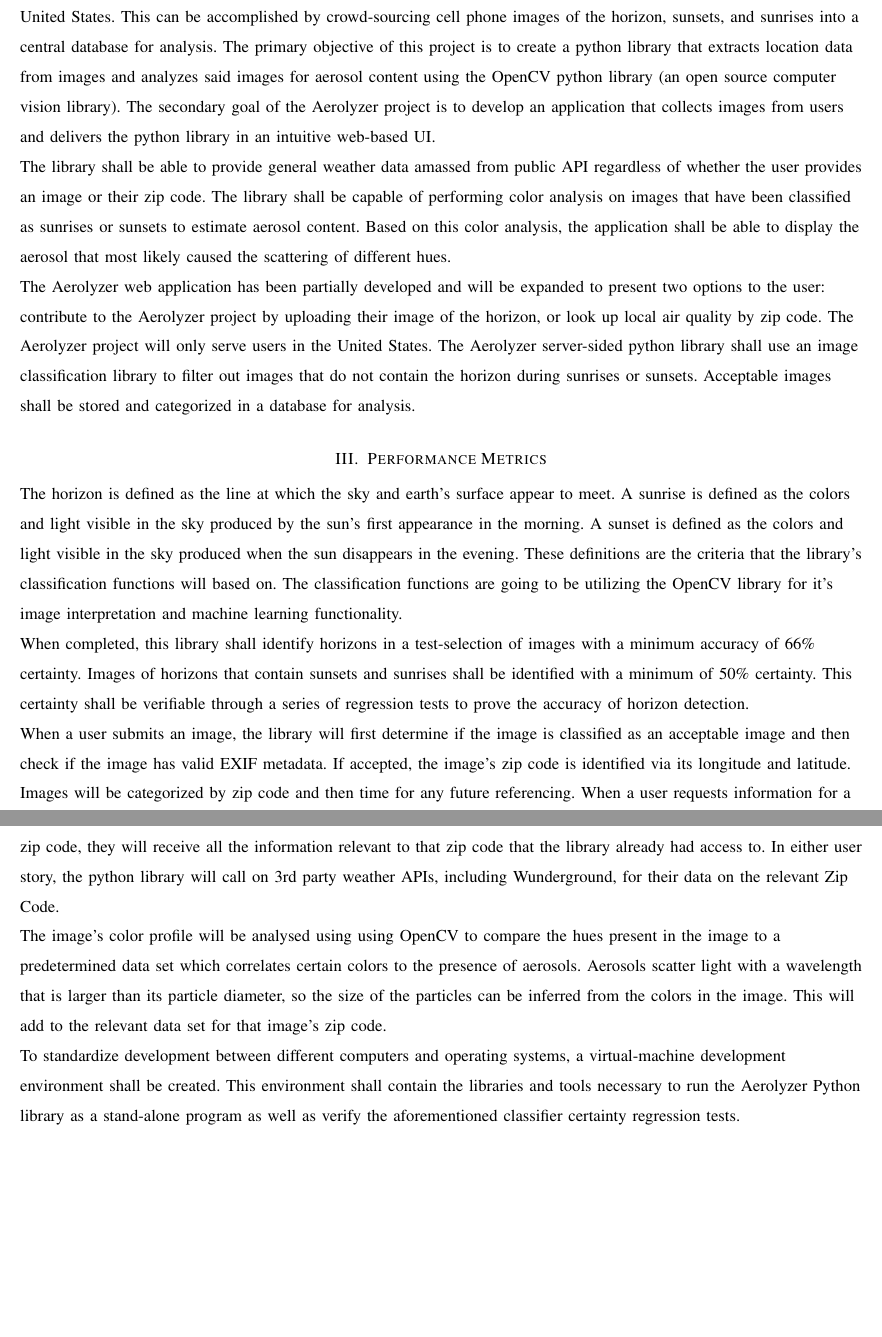
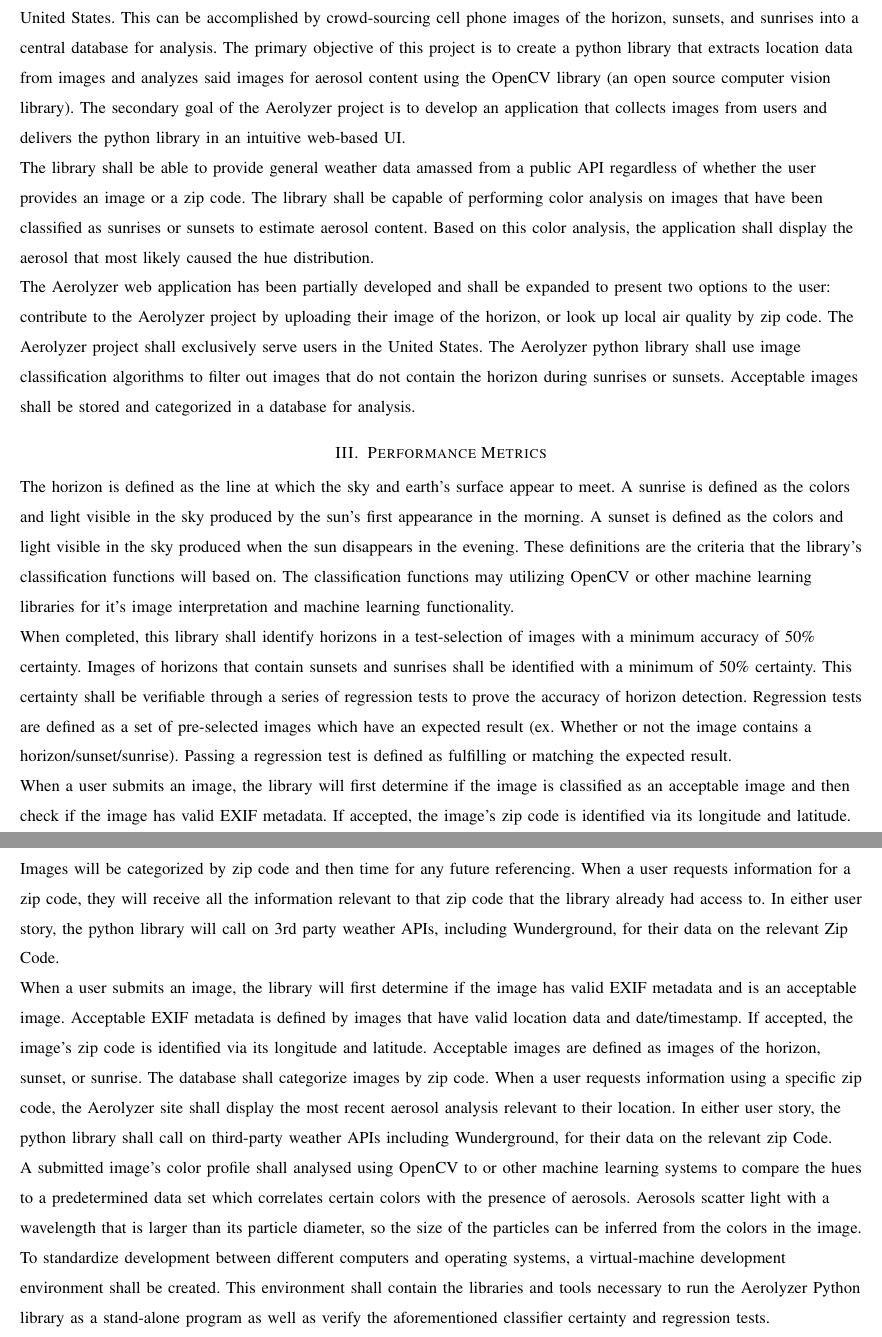
Before and after one commit to RossDan96/Aerolyzer2017Docs, a LaTeX paper (final_draft/final_draft.tex): two parts of pages 2 and 3 of 4, joined at a grey line, cut so that both start at the same text, the shorter picture padded with empty space. Compiled offline with pdfLaTeX; a missing font is replaced by an installed copy or a similar font; a LaTeX package or settings file that is missing is left out.

Commit message:
Modified problem statement & performance metrics grammar

```diff
--- a/final_draft/final_draft.tex
+++ b/final_draft/final_draft.tex
@@ -29,23 +29,24 @@ Atmospheric aerosols are particles suspended in the atmosphere. These particles
 Monitoring atmospheric aerosols is important; high concentrations directly and indirectly impact the atmosphere's chemical composition and radiation distribution. Ideally the atmosphere would be composed entirely of gases, but the presence of aerosols reduces air quality and extended exposure to aerosols can lead to health complications like bronchitis. Unfortunately, aerosols in the atmosphere are constantly changing, and current tools such as satellite, aircraft, and ground-based instruments do not compile data into language easily understandable by the average person. Currently, there is no way to judge local air quality using regional aerosol data without in-depth atmospheric knowledge. Additionally, delayed or inaccurate atmospheric reports complicate getting reliable local atmospheric information.
 
 \section{Proposed Solution}
-The Aerolyzer project aims to estimate local air quality using regional weather data and aerosol analysis for users in the United States. This can be accomplished by crowd-sourcing cell phone images of the horizon, sunsets, and sunrises into a central database for analysis. The primary objective of this project is to create a python library that extracts location data from images and analyzes said images for aerosol content using the OpenCV python library (an open source computer vision library). The secondary goal of the Aerolyzer project is to develop an application that collects images from users and delivers the python library in an intuitive web-based UI.
+The Aerolyzer project aims to estimate local air quality using regional weather data and aerosol analysis for users in the United States. This can be accomplished by crowd-sourcing cell phone images of the horizon, sunsets, and sunrises into a central database for analysis. The primary objective of this project is to create a python library that extracts location data from images and analyzes said images for aerosol content using the OpenCV library (an open source computer vision library). The secondary goal of the Aerolyzer project is to develop an application that collects images from users and delivers the python library in an intuitive web-based UI.
 \par
-The library shall be able to provide general weather data amassed from public API regardless of whether the user provides an image or their zip code. The library  shall be capable of performing color analysis on images that have been classified as sunrises or sunsets to estimate aerosol content. Based on this color analysis, the application shall be able to display the aerosol that most likely caused the scattering of different hues.
+The library shall be able to provide general weather data amassed from a public API regardless of whether the user provides an image or a zip code. The library  shall be capable of performing color analysis on images that have been classified as sunrises or sunsets to estimate aerosol content. Based on this color analysis, the application shall display the aerosol that most likely caused the hue distribution.
 \par
-The Aerolyzer web application has been partially developed and will be expanded to present two options to the user: contribute to the Aerolyzer project by uploading their image of the horizon, or look up local air quality by zip code. The Aerolyzer project will only serve users in the United States. The Aerolyzer server-sided python library shall use an image classification library to filter out images that do not contain the horizon during sunrises or sunsets. Acceptable images shall be stored and categorized in a database for analysis.
+The Aerolyzer web application has been partially developed and shall be expanded to present two options to the user: contribute to the Aerolyzer project by uploading their image of the horizon, or look up local air quality by zip code. The Aerolyzer project shall exclusively serve users in the United States. The Aerolyzer python library shall use image classification algorithms to filter out images that do not contain the horizon during sunrises or sunsets. Acceptable images shall be stored and categorized in a database for analysis.
 
 \section{Performance Metrics}
-The horizon is defined as the line at which the sky and earth's surface appear to meet. A sunrise is defined as the colors and light visible in the sky produced by the sun's first appearance in the morning. A sunset is defined as the colors and light visible in the sky produced when the sun disappears in the evening. These definitions are the criteria that the library’s classification functions will based on. The classification functions are going to be utilizing the OpenCV library for it’s image interpretation and machine learning functionality.
+The horizon is defined as the line at which the sky and earth's surface appear to meet. A sunrise is defined as the colors and light visible in the sky produced by the sun's first appearance in the morning. A sunset is defined as the colors and light visible in the sky produced when the sun disappears in the evening. These definitions are the criteria that the library’s classification functions will based on. The classification functions may utilizing OpenCV or other machine learning libraries for it’s image interpretation and machine learning functionality.
 \par
-When completed, this library shall identify horizons in a test-selection of images with a minimum accuracy of 66\% certainty. Images of horizons that contain sunsets and sunrises shall be identified with a minimum of 50\% certainty. This certainty shall be verifiable through a series of regression tests to prove the accuracy of horizon detection.
+When completed, this library shall identify horizons in a test-selection of images with a minimum accuracy of 50\% certainty. Images of horizons that contain sunsets and sunrises shall be identified with a minimum of 50\% certainty. This certainty shall be verifiable through a series of regression tests to prove the accuracy of horizon detection. Regression tests are defined as a set of pre-selected images which have an expected result (ex. Whether or not the image contains a horizon/sunset/sunrise). Passing a regression test is defined as fulfilling or matching the expected result.
 \par
 When a user submits an image, the library will first determine if the image is classified as an acceptable image and then check if the image has valid EXIF metadata. If accepted, the image's zip code is identified via its longitude and latitude. Images will be categorized by zip code and then time for any future referencing. When a user requests information for a zip code, they will receive all the information relevant to that zip code that the library already had access to. In either user story, the python library will call on 3rd party weather APIs, including Wunderground, for their data on the relevant Zip Code.
 \par
-The image's color profile will be analysed using using OpenCV to compare the hues present in the image to a predetermined data set which correlates certain colors to the presence of aerosols. Aerosols scatter light with a wavelength that is larger than its particle diameter, so the size of the particles can be inferred from the colors in the image. This will add to the relevant data set for that image's zip code.
+When a user submits an image, the library will first determine if the image has valid EXIF metadata and is an acceptable image. Acceptable EXIF metadata is defined by images that have valid location data and date/timestamp.  If accepted, the image's zip code is identified via its longitude and latitude. Acceptable images are defined as images of the horizon, sunset, or sunrise. The database shall categorize images by zip code. When a user requests information using a specific zip code, the Aerolyzer site shall display the most recent aerosol analysis relevant to their location. In either user story, the python library shall call on third-party weather APIs including Wunderground, for their data on the relevant zip Code.
 \par
-To standardize development between different computers and operating systems, a virtual-machine development environment shall be created. This environment shall contain the libraries and tools necessary to run the Aerolyzer Python library as a stand-alone program as well as  verify the aforementioned classifier certainty regression tests.
-
+A submitted image's color profile shall analysed using OpenCV to or other machine learning systems to compare the hues to a predetermined data set which correlates certain colors with the presence of aerosols. Aerosols scatter light with a wavelength that is larger than its particle diameter, so the size of the particles can be inferred from the colors in the image.
+\par
+To standardize development between different computers and operating systems, a virtual-machine development environment shall be created. This environment shall contain the libraries and tools necessary to run the Aerolyzer Python library as a stand-alone program as well as verify the aforementioned classifier certainty and regression tests.
 
 \clearpage
 
```
